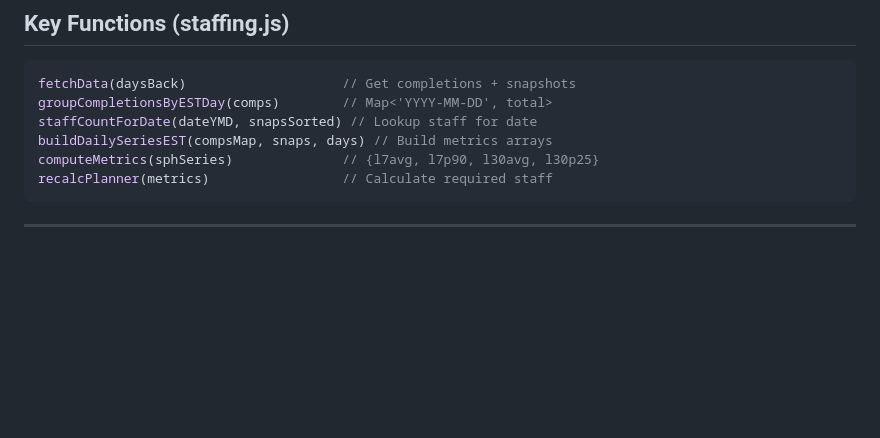
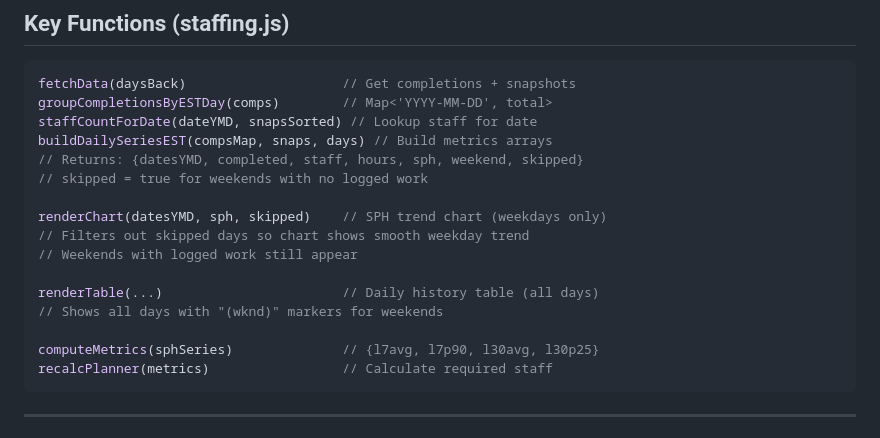
Before and after one commit to MedSync-Corp/client-deliverables-tracker, a Markdown page: CLAUDE.md, the part around the change. Rendered like a GitHub page; blank space fills up the shorter version.

Commit message:
Update CLAUDE.md with SPH chart weekend filtering docs
Co-Authored-By: Claude Opus 4.5 <noreply@anthropic.com>

````diff
--- a/CLAUDE.md
+++ b/CLAUDE.md
@@ -199,6 +199,16 @@ fetchData(daysBack)                    // Get completions + snapshots
 groupCompletionsByESTDay(comps)        // Map<'YYYY-MM-DD', total>
 staffCountForDate(dateYMD, snapsSorted) // Lookup staff for date
 buildDailySeriesEST(compsMap, snaps, days) // Build metrics arrays
+// Returns: {datesYMD, completed, staff, hours, sph, weekend, skipped}
+// skipped = true for weekends with no logged work
+
+renderChart(datesYMD, sph, skipped)    // SPH trend chart (weekdays only)
+// Filters out skipped days so chart shows smooth weekday trend
+// Weekends with logged work still appear
+
+renderTable(...)                       // Daily history table (all days)
+// Shows all days with "(wknd)" markers for weekends
+
 computeMetrics(sphSeries)              // {l7avg, l7p90, l30avg, l30p25}
 recalcPlanner(metrics)                 // Calculate required staff
 ```
````
